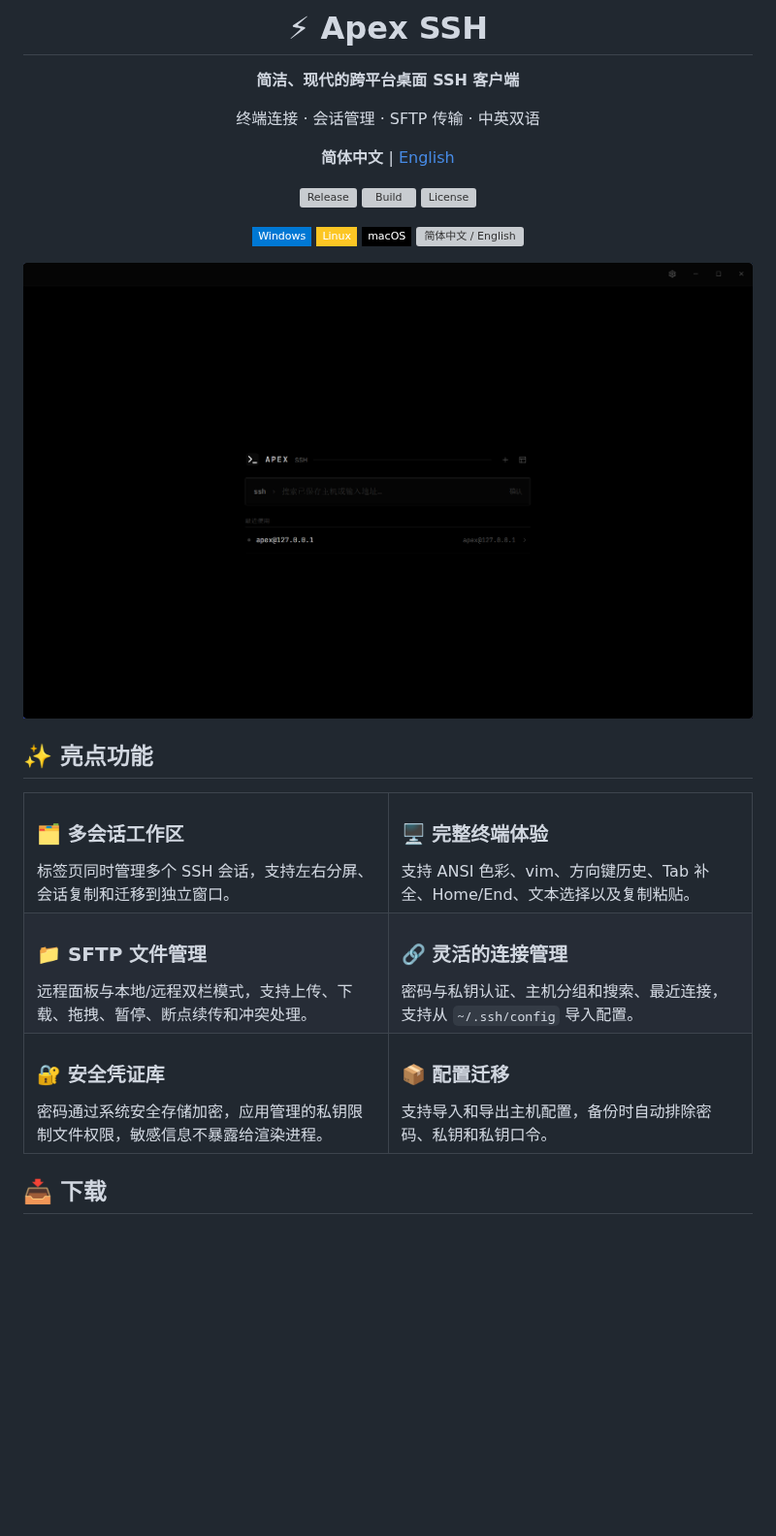
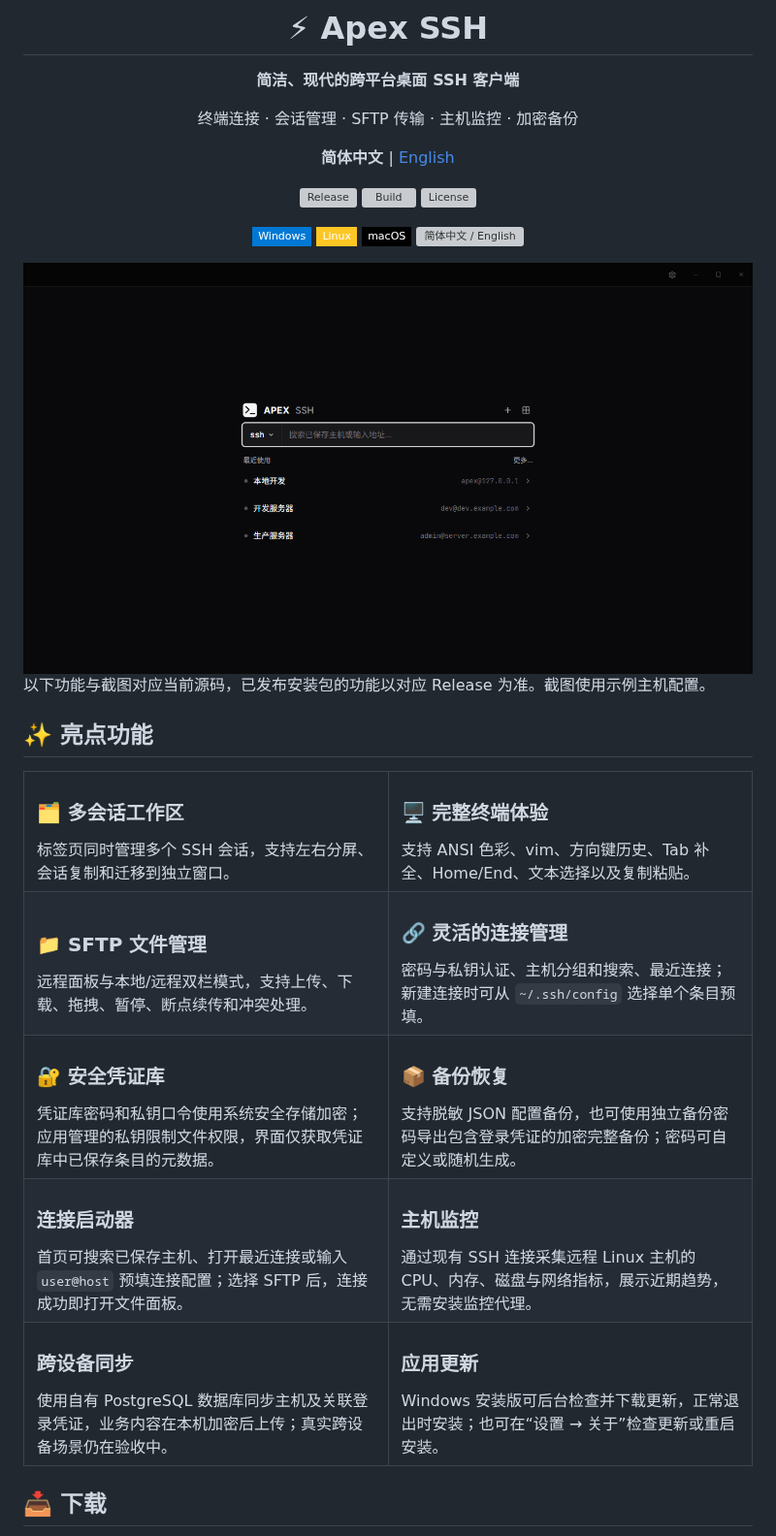
Before and after one commit to dunhanson/apex-ssh, a Markdown page: README.md, the part around one of its changes. Shown at 97% size. GitHub-like rendering; pictures changed too: docs/images/软件界面.png; badges without logos; blank space fills up the shorter version; grey boxes are pictures that could not be loaded.

Commit message:
docs(readme): 更新功能说明与首页截图

```diff
--- a/README.md
+++ b/README.md
@@ -4,7 +4,7 @@
 
 **简洁、现代的跨平台桌面 SSH 客户端**
 
-终端连接 · 会话管理 · SFTP 传输 · 中英双语
+终端连接 · 会话管理 · SFTP 传输 · 主机监控 · 加密备份
 
 **简体中文** | [English](README_EN.md)
 
@@ -21,5 +21,7 @@
 
 </div>
+
+以下功能与截图对应当前源码，已发布安装包的功能以对应 Release 为准。截图使用示例主机配置。
 
 ## ✨ 亮点功能
 
@@ -41,17 +43,37 @@
     </td>
     <td width="50%">
       <h3>🔗 灵活的连接管理</h3>
-      密码与私钥认证、主机分组和搜索、最近连接，支持从 <code>~/.ssh/config</code> 导入配置。
+      密码与私钥认证、主机分组和搜索、最近连接；新建连接时可从 <code>~/.ssh/config</code> 选择单个条目预填。
     </td>
   </tr>
   <tr>
     <td width="50%">
       <h3>🔐 安全凭证库</h3>
-      密码通过系统安全存储加密，应用管理的私钥限制文件权限，敏感信息不暴露给渲染进程。
+      凭证库密码和私钥口令使用系统安全存储加密；应用管理的私钥限制文件权限，界面仅获取凭证库中已保存条目的元数据。
     </td>
     <td width="50%">
-      <h3>📦 配置迁移</h3>
-      支持导入和导出主机配置，备份时自动排除密码、私钥和私钥口令。
+      <h3>📦 备份恢复</h3>
+      支持脱敏 JSON 配置备份，也可使用独立备份密码导出包含登录凭证的加密完整备份；密码可自定义或随机生成。
+    </td>
+  </tr>
+  <tr>
+    <td width="50%">
+      <h3>连接启动器</h3>
+      首页可搜索已保存主机、打开最近连接或输入 <code>user@host</code> 预填连接配置；选择 SFTP 后，连接成功即打开文件面板。
+    </td>
+    <td width="50%">
+      <h3>主机监控</h3>
+      通过现有 SSH 连接采集远程 Linux 主机的 CPU、内存、磁盘与网络指标，展示近期趋势，无需安装监控代理。
+    </td>
+  </tr>
+  <tr>
+    <td width="50%">
+      <h3>跨设备同步</h3>
+      使用自有 PostgreSQL 数据库同步主机及关联登录凭证，业务内容在本机加密后上传；真实跨设备场景仍在验收中。
+    </td>
+    <td width="50%">
+      <h3>应用更新</h3>
+      Windows 安装版可后台检查并下载更新，正常退出时安装；也可在“设置 → 关于”检查更新或重启安装。
     </td>
   </tr>
 </table>
```
Also changed, not shown: other parts of README.md (+19 -2 lines).
